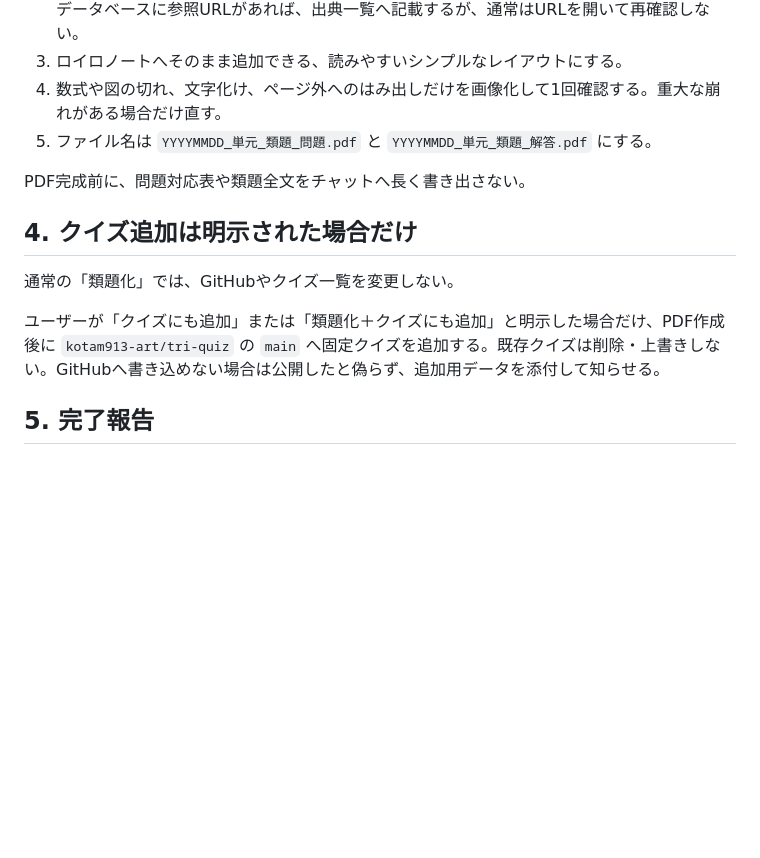
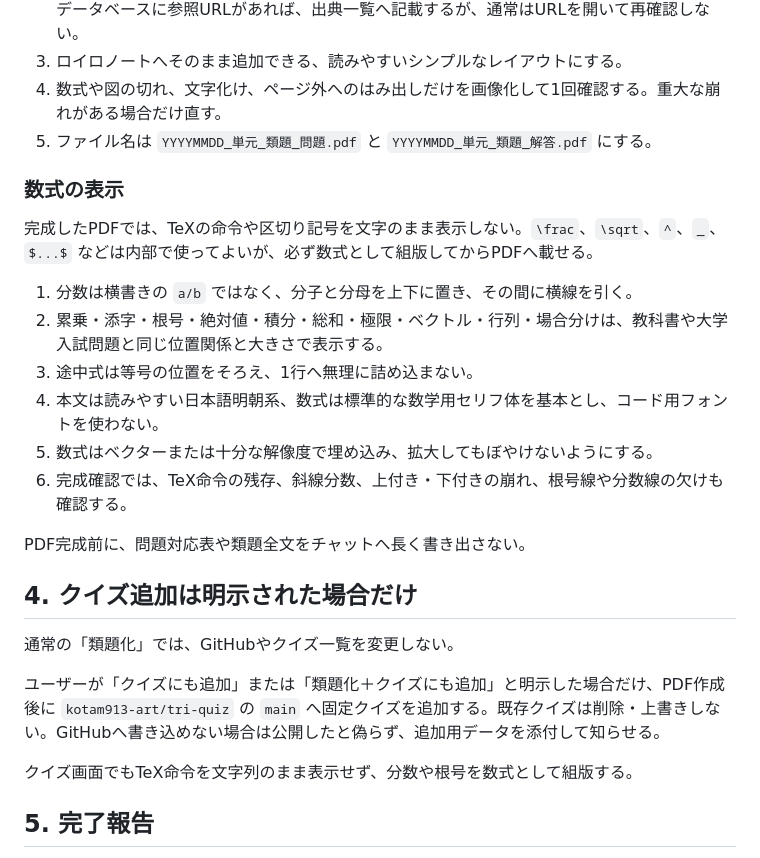
Before and after one commit to kotam913-art/tri-quiz, a Markdown page: chatgpt-project-instructions.md, the part around the change. Drawn GitHub-style; blank space fills up the shorter version.

Commit message:
類題PDFの数式を入試問題風に組版

```diff
--- a/chatgpt-project-instructions.md
+++ b/chatgpt-project-instructions.md
@@ -31,6 +31,17 @@
 4. 数式や図の切れ、文字化け、ページ外へのはみ出しだけを画像化して1回確認する。重大な崩れがある場合だけ直す。
 5. ファイル名は `YYYYMMDD_単元_類題_問題.pdf` と `YYYYMMDD_単元_類題_解答.pdf` にする。
 
+### 数式の表示
+
+完成したPDFでは、TeXの命令や区切り記号を文字のまま表示しない。`\frac`、`\sqrt`、`^`、`_`、`$...$` などは内部で使ってよいが、必ず数式として組版してからPDFへ載せる。
+
+1. 分数は横書きの `a/b` ではなく、分子と分母を上下に置き、その間に横線を引く。
+2. 累乗・添字・根号・絶対値・積分・総和・極限・ベクトル・行列・場合分けは、教科書や大学入試問題と同じ位置関係と大きさで表示する。
+3. 途中式は等号の位置をそろえ、1行へ無理に詰め込まない。
+4. 本文は読みやすい日本語明朝系、数式は標準的な数学用セリフ体を基本とし、コード用フォントを使わない。
+5. 数式はベクターまたは十分な解像度で埋め込み、拡大してもぼやけないようにする。
+6. 完成確認では、TeX命令の残存、斜線分数、上付き・下付きの崩れ、根号線や分数線の欠けも確認する。
+
 PDF完成前に、問題対応表や類題全文をチャットへ長く書き出さない。
 
 ## 4. クイズ追加は明示された場合だけ
@@ -39,6 +50,8 @@ PDF完成前に、問題対応表や類題全文をチャットへ長く書き
 
 ユーザーが「クイズにも追加」または「類題化＋クイズにも追加」と明示した場合だけ、PDF作成後に `kotam913-art/tri-quiz` の `main` へ固定クイズを追加する。既存クイズは削除・上書きしない。GitHubへ書き込めない場合は公開したと偽らず、追加用データを添付して知らせる。
 
+クイズ画面でもTeX命令を文字列のまま表示せず、分数や根号を数式として組版する。
+
 ## 5. 完了報告
 
 最後に、作成した問題数、2つのPDFへのリンク、使用した出典ラベル、判読に注意が必要だった箇所だけを簡潔に報告する。クイズ追加を頼まれていない場合は、クイズ公開作業をしない。
```
